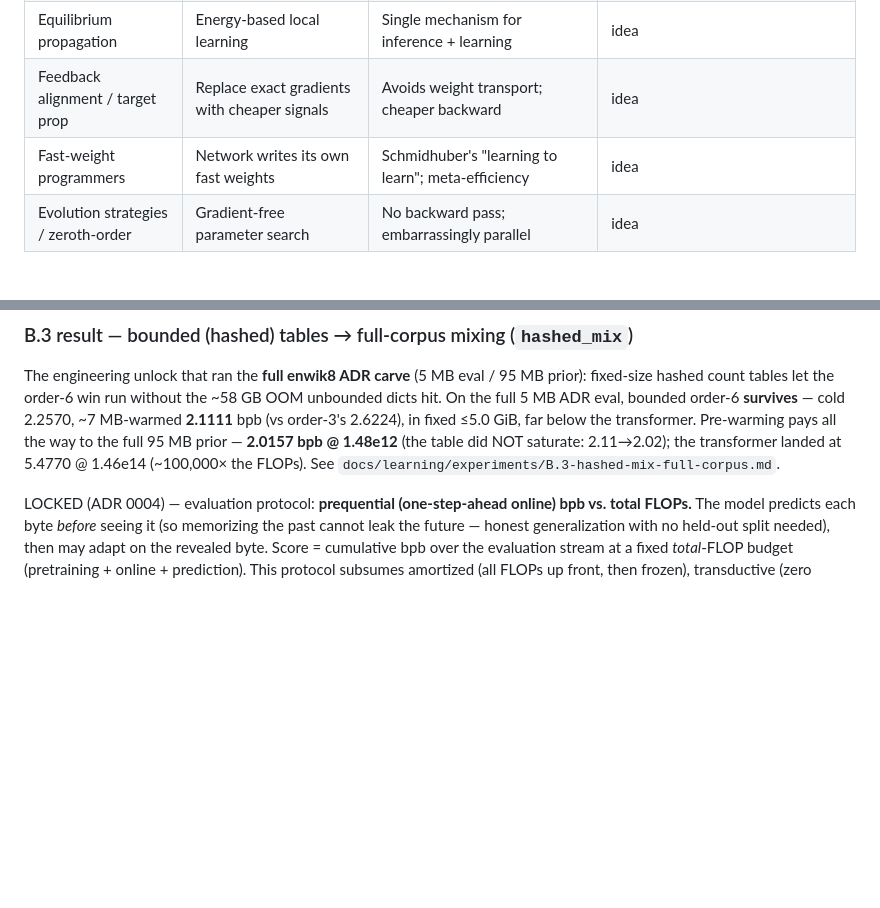
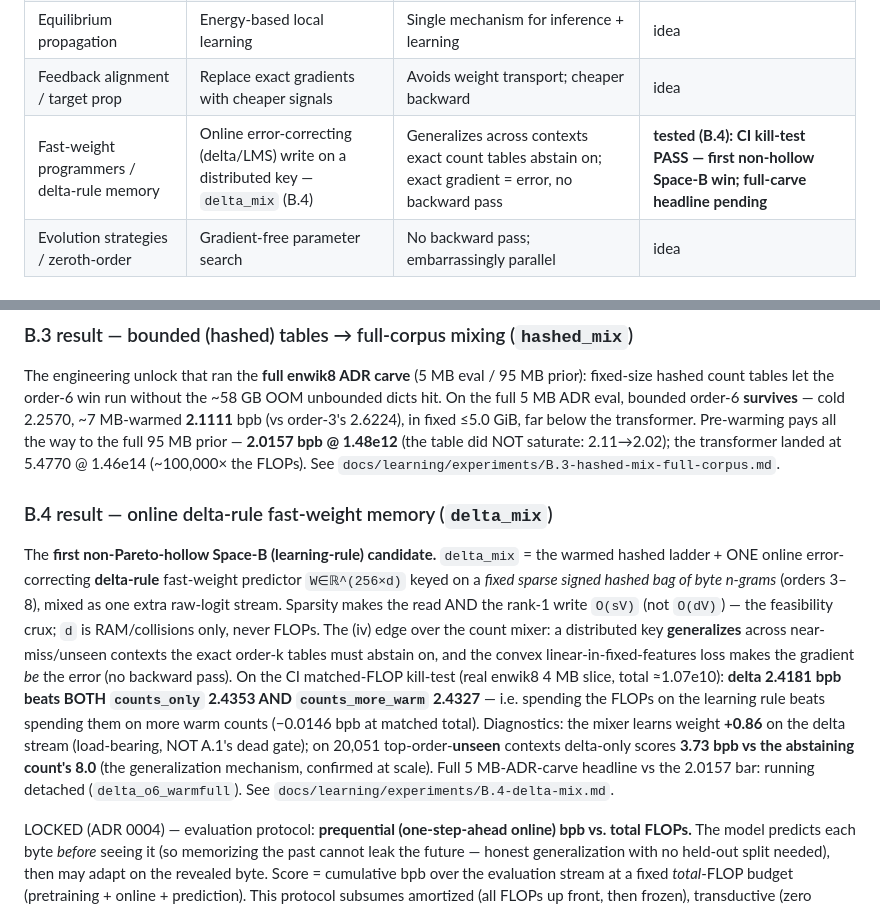
Before and after one commit to CptCaptain/smolml, a Markdown page: docs/candidates.md, 2 parts joined by grey strips. Drawn GitHub-style; blank space fills up the shorter version.

Commit message:
docs(B.4): researcher note + candidates/status — CI kill-test PASS (first non-hollow Space-B win)

```diff
--- a/docs/candidates.md
+++ b/docs/candidates.md
@@ -30,7 +30,7 @@ baseline. Status: `idea` → `queued` → `running` → `beat-baseline` / `lost`
 | Predictive coding | Local error-driven updates; **surprise-gated settling** (B.1) | Spend settling only on hard bytes — more loss-reduction per FLOP | **tested (B.1): lever real, mechanism Pareto-hollow on synthetic; enwik8 control pending** |
 | Equilibrium propagation | Energy-based local learning | Single mechanism for inference + learning | idea |
 | Feedback alignment / target prop | Replace exact gradients with cheaper signals | Avoids weight transport; cheaper backward | idea |
-| Fast-weight programmers | Network writes its own fast weights | Schmidhuber's "learning to learn"; meta-efficiency | idea |
+| Fast-weight programmers / delta-rule memory | Online error-correcting (delta/LMS) write on a distributed key — `delta_mix` (B.4) | Generalizes across contexts exact count tables abstain on; exact gradient = error, no backward pass | **tested (B.4): CI kill-test PASS — first non-hollow Space-B win; full-carve headline pending** |
 | Evolution strategies / zeroth-order | Gradient-free parameter search | No backward pass; embarrassingly parallel | idea |
 
 ## Notes / honest priors
@@ -100,6 +100,22 @@ hashed count tables let the order-6 win run without the ~58 GB OOM unbounded dic
 95 MB prior — **2.0157 bpb @ 1.48e12** (the table did NOT saturate: 2.11→2.02); the transformer
 landed at 5.4770 @ 1.46e14 (~100,000× the FLOPs). See `docs/learning/experiments/B.3-hashed-mix-full-corpus.md`.
 
+### B.4 result — online delta-rule fast-weight memory (`delta_mix`)
+The **first non-Pareto-hollow Space-B (learning-rule) candidate.** `delta_mix` = the warmed hashed
+ladder + ONE online error-correcting **delta-rule** fast-weight predictor `W∈ℝ^(256×d)` keyed on a
+*fixed sparse signed hashed bag of byte n-grams* (orders 3–8), mixed as one extra raw-logit stream.
+Sparsity makes the read AND the rank-1 write `O(sV)` (not `O(dV)`) — the feasibility crux; `d` is
+RAM/collisions only, never FLOPs. The (iv) edge over the count mixer: a distributed key
+**generalizes** across near-miss/unseen contexts the exact order-k tables must abstain on, and the
+convex linear-in-fixed-features loss makes the gradient *be* the error (no backward pass). On the
+CI matched-FLOP kill-test (real enwik8 4 MB slice, total ≈1.07e10): **delta 2.4181 bpb beats BOTH
+`counts_only` 2.4353 AND `counts_more_warm` 2.4327** — i.e. spending the FLOPs on the learning rule
+beats spending them on more warm counts (−0.0146 bpb at matched total). Diagnostics: the mixer
+learns weight **+0.86** on the delta stream (load-bearing, NOT A.1's dead gate); on 20,051
+top-order-**unseen** contexts delta-only scores **3.73 bpb vs the abstaining count's 8.0** (the
+generalization mechanism, confirmed at scale). Full 5 MB-ADR-carve headline vs the 2.0157 bar:
+running detached (`delta_o6_warmfull`). See `docs/learning/experiments/B.4-delta-mix.md`.
+
 LOCKED (ADR 0004) — evaluation protocol: **prequential (one-step-ahead online) bpb vs.
 total FLOPs.** The model predicts each byte *before* seeing it (so memorizing the past cannot
 leak the future — honest generalization with no held-out split needed), then may adapt on the
```
Also changed, not shown: docs/tasks/B.4-delta-mix.md (+7 -2 lines), 1 other file.
